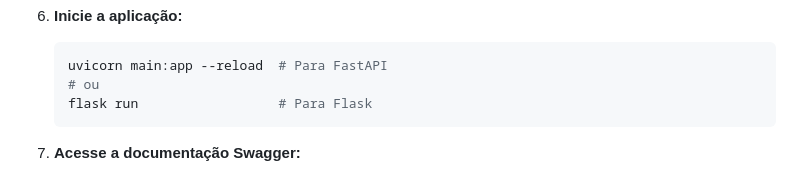
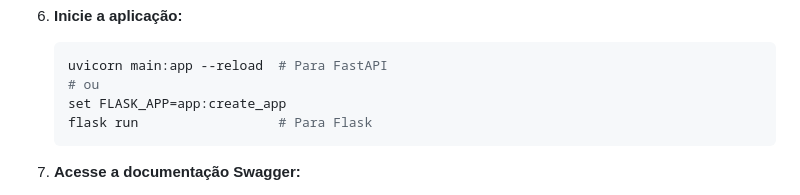
Before and after one commit to Flavio-LP/flask_user_api, a Markdown page: README.md, the part around one of its changes. Drawn GitHub-style.

Commit message:
style: update readme

````diff
--- a/README.md
+++ b/README.md
@@ -66,6 +66,7 @@ Este projeto é uma API RESTful desenvolvida em Python, utilizando **Flask** ou
     ```bash
     uvicorn main:app --reload  # Para FastAPI
     # ou
+    set FLASK_APP=app:create_app
     flask run                  # Para Flask
     ```
 
````
Also changed, not shown: other parts of README.md (+1 -1 lines).
